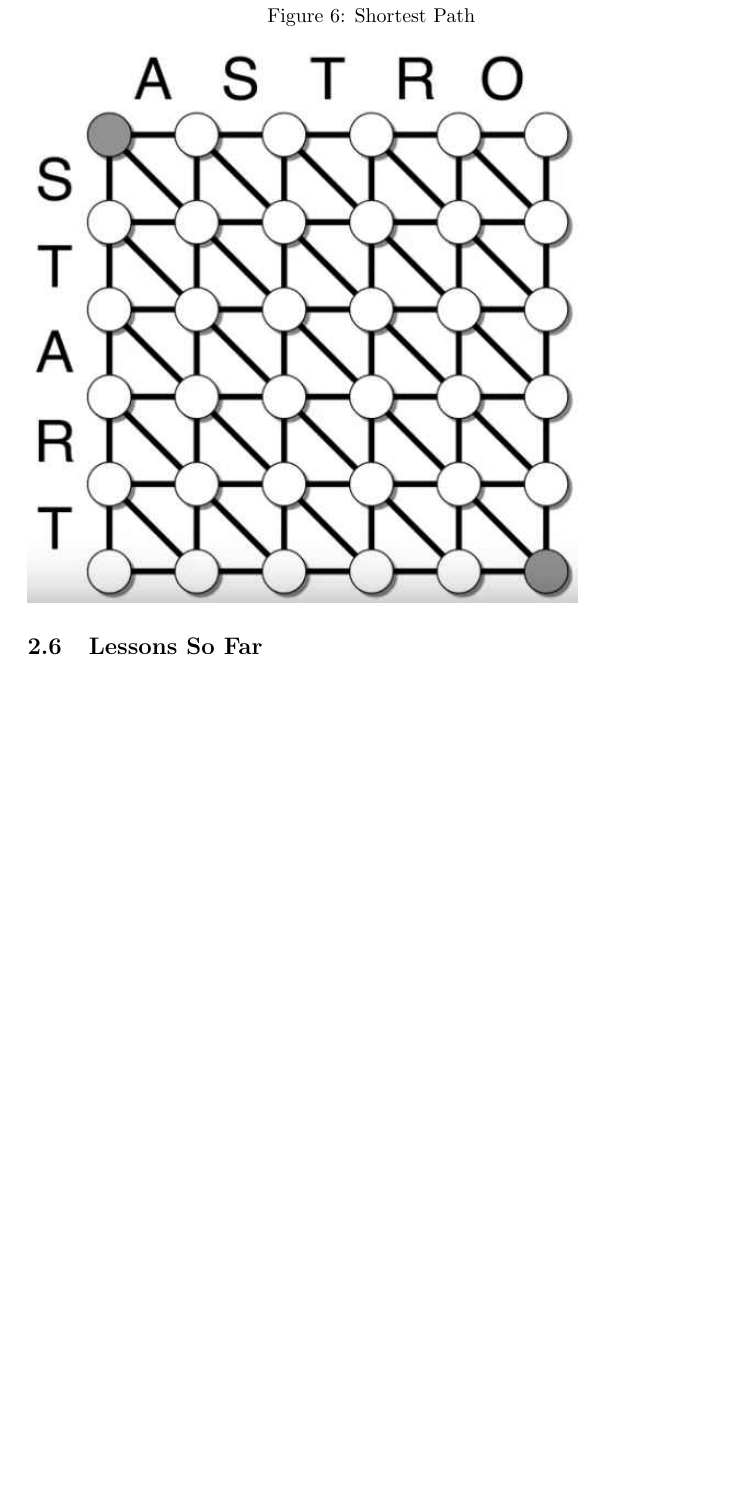
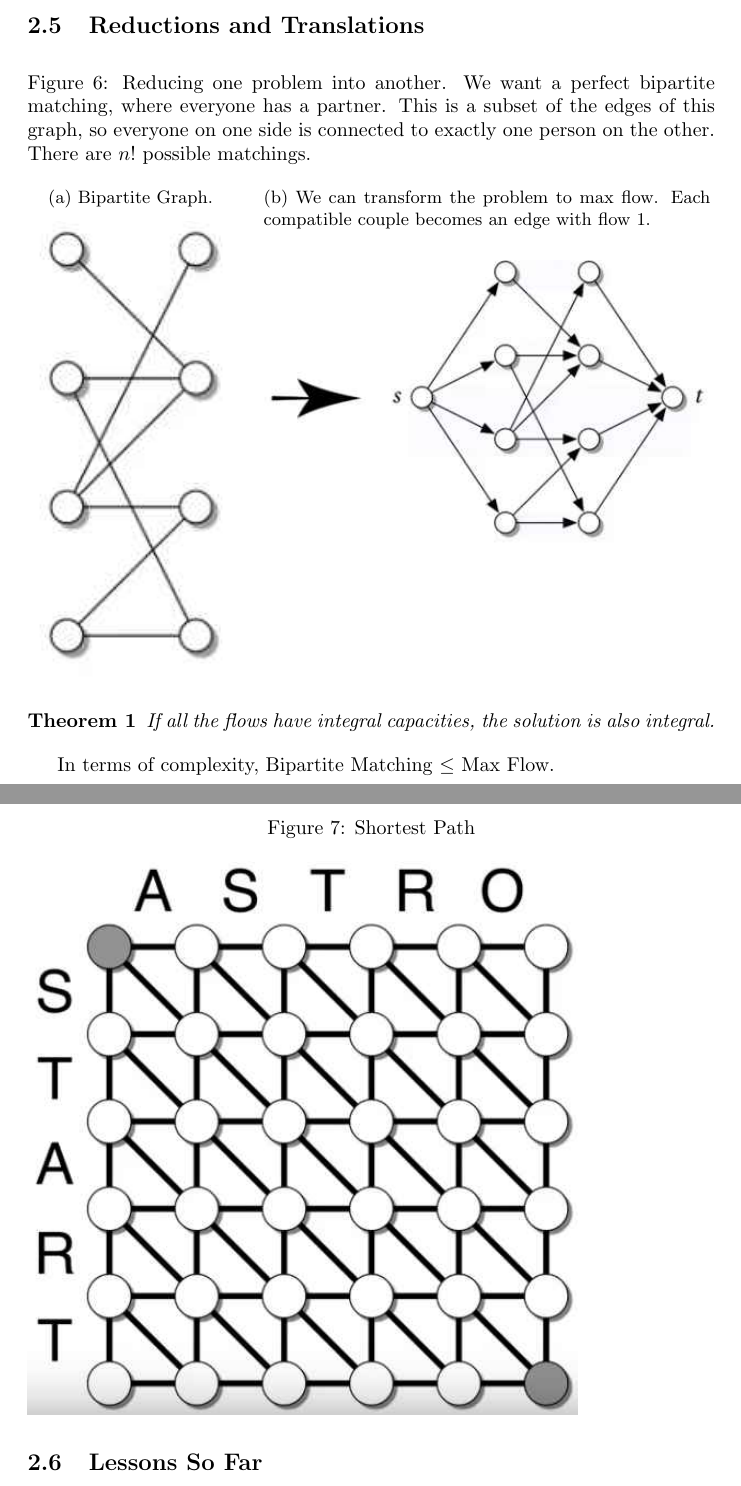
Before and after one commit to weka511/complexity, a LaTeX paper (computations/notes.tex): part of page 7 of 9 before the commit and two parts of pages 7 and 8 of 10 after it, the two joined at a grey line, cut at the place of the change, the shorter picture padded with empty space. Compiled offline with pdfLaTeX.

Commit message:
Lecture 2.5

```diff
--- a/computations/notes.tex
+++ b/computations/notes.tex
@@ -38,6 +38,7 @@
 % then selectively add equation numbers
 % for lines that I want to reference slsewhere
 \newcommand\numberthis{\addtocounter{equation}{1}\tag{\theequation}}
+\newtheorem{thm}{Theorem}
 % Add logo at start of document
 
 
@@ -237,6 +238,26 @@ This won't always work. Some problems are inherently bumpy.
 \subsection{Reductions and Translations}
 
 \begin{figure}[H]
+	\caption{Reducing one problem into another. We want a perfect bipartite matching, where everyone has a partner. This is a subset of the edges of this graph, so everyone on one side is connected to exactly one person on the other. There are $n!$ possible matchings.}
+	\begin{subfigure}[t]{0.3\textwidth}
+		\caption{Bipartite Graph. }
+		\includegraphics[width=\textwidth]{bpg1}
+	\end{subfigure}
+	\;\;\;
+	\begin{subfigure}[t]{0.65\textwidth}
+		\caption{We can transform the problem to max flow. Each compatible couple becomes an edge with flow 1.}
+		\includegraphics[width=\textwidth]{bpg2}
+	\end{subfigure}
+\end{figure}
+
+\begin{thm}
+	If all the flows have integral capacities, the solution is also integral.
+\end{thm}
+
+In terms of complexity, Bipartite Matching $\le$ Max Flow.
+
+
+\begin{figure}[H]
 	\caption{Shortest Path}
 	\includegraphics[width=0.8\textwidth]{sp1}
 \end{figure}
```
Also changed, not shown: computations/figs/bpg1.jpg (added), computations/figs/bpg2.jpg (added).
